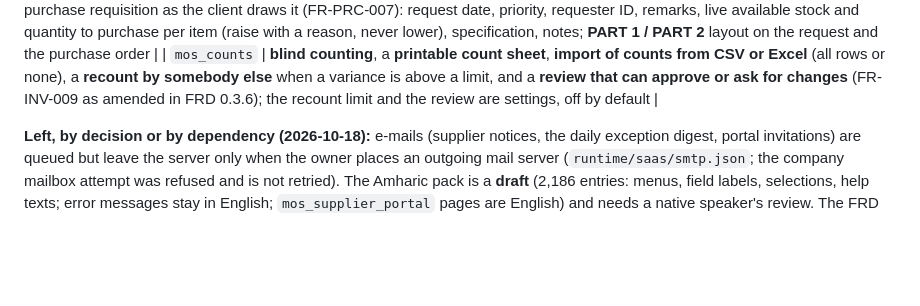
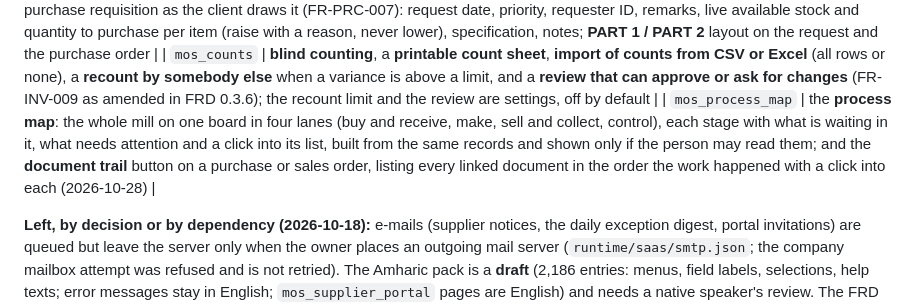
Before and after one commit to DawitBK/MOS, a Markdown page: PROGRESS.md, the part around one of its changes. GitHub-like rendering; blank space fills up the shorter version.

Commit message:
progress: demo data in every state, the process map and the document trail; fit-gap note on what was built beyond the FRD

```diff
--- a/PROGRESS.md
+++ b/PROGRESS.md
@@ -38,6 +38,7 @@
 | `mos_deliveries` | the **supplier delivery entry** screen (FR-PRC-023): delivery note, items from the order with declared quantities and totals per unit, approve to inspection, reject with a reason, optional approval before weighing |
 | `mos_request_forms` | the purchase requisition as the client draws it (FR-PRC-007): request date, priority, requester ID, remarks, live available stock and quantity to purchase per item (raise with a reason, never lower), specification, notes; **PART 1 / PART 2** layout on the request and the purchase order |
 | `mos_counts` | **blind counting**, a **printable count sheet**, **import of counts from CSV or Excel** (all rows or none), a **recount by somebody else** when a variance is above a limit, and a **review that can approve or ask for changes** (FR-INV-009 as amended in FRD 0.3.6); the recount limit and the review are settings, off by default |
+| `mos_process_map` | the **process map**: the whole mill on one board in four lanes (buy and receive, make, sell and collect, control), each stage with what is waiting in it, what needs attention and a click into its list, built from the same records and shown only if the person may read them; and the **document trail** button on a purchase or sales order, listing every linked document in the order the work happened with a click into each (2026-10-28) |
 
 **Left, by decision or by dependency (2026-10-18):** e-mails (supplier notices, the daily exception digest, portal invitations) are queued but leave the server only when the owner places an outgoing mail server (`runtime/saas/smtp.json`; the company mailbox attempt was refused and is not retried). The Amharic pack is a **draft** (2,186 entries: menus, field labels, selections, help texts; error messages stay in English; `mos_supplier_portal` pages are English) and needs a native speaker's review. The FRD tags these **Later** and they are not built: the weighbridge edge agent, thermal label printing, ANPR and RFID (FR-GATE-026/027/029), API keys for devices (FR-PLT-016; Odoo has its own) and the optional DMS archive connector. Soft-close is one flag per area (payables, receivables, inventory, production) rather than a status per module. Multi-document trucks cover inbound purchase orders; outbound delivery orders still use one visit each. The no-TIN withholding rate is a system parameter that stays empty until the client confirms the rate. `tools/ui-smoke.mjs` (with `tools/seed_smoke_user.py`) opens every menu action, every view type and the first record of each list in a real browser; it found and fixed one broken screen (the approvals inbox).
 
```
Also changed, not shown: other parts of PROGRESS.md (+2 -0 lines), docs/3-design/ODOO-FIT-GAP.md (+2 -0 lines).
